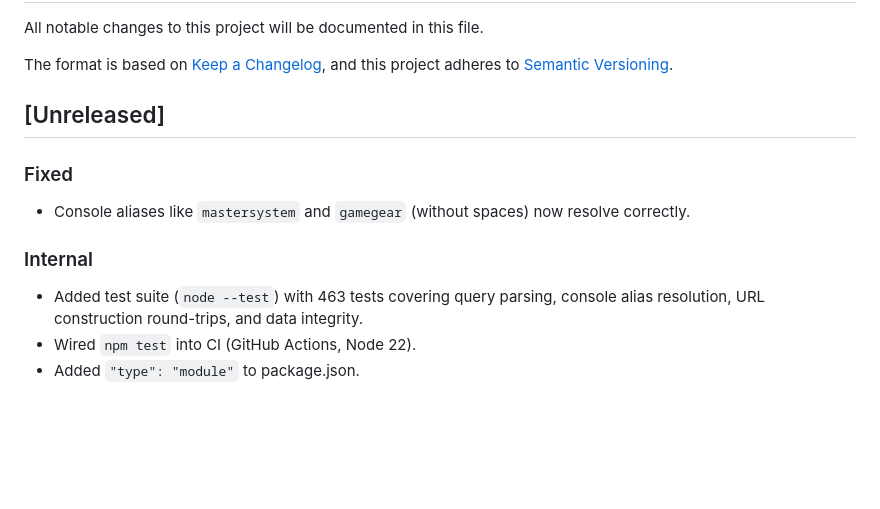
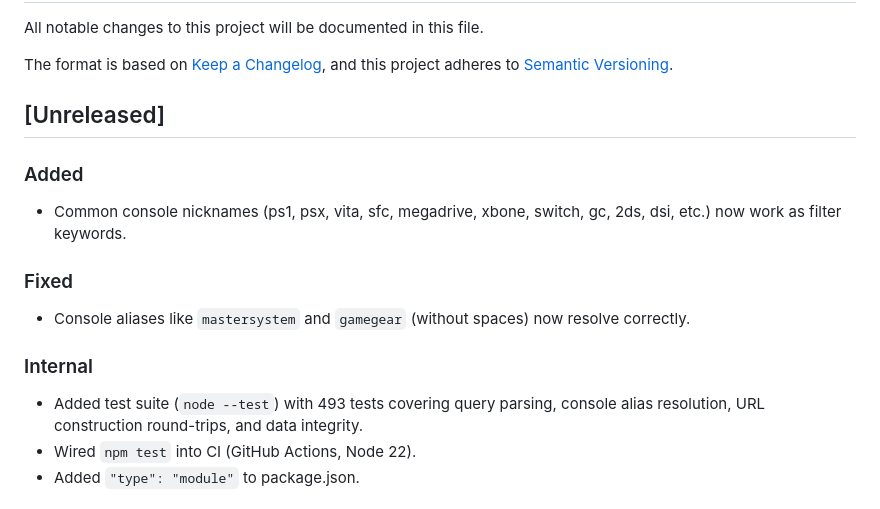
Before and after one commit to plmgrn/pricecharting-search, a Markdown page: CHANGELOG.md, the part around the change. GitHub-like rendering; blank space fills up the shorter version.

Commit message:
Update changelog for manual aliases

```diff
--- a/CHANGELOG.md
+++ b/CHANGELOG.md
@@ -7,12 +7,16 @@ and this project adheres to [Semantic Versioning](https://semver.org/spec/v2.0.0
 
 ## [Unreleased]
 
+### Added
+- Common console nicknames (ps1, psx, vita, sfc, megadrive, xbone,
+  switch, gc, 2ds, dsi, etc.) now work as filter keywords.
+
 ### Fixed
 - Console aliases like `mastersystem` and `gamegear` (without spaces)
   now resolve correctly.
 
 ### Internal
-- Added test suite (`node --test`) with 463 tests covering query
+- Added test suite (`node --test`) with 493 tests covering query
   parsing, console alias resolution, URL construction round-trips,
   and data integrity.
 - Wired `npm test` into CI (GitHub Actions, Node 22).
```
